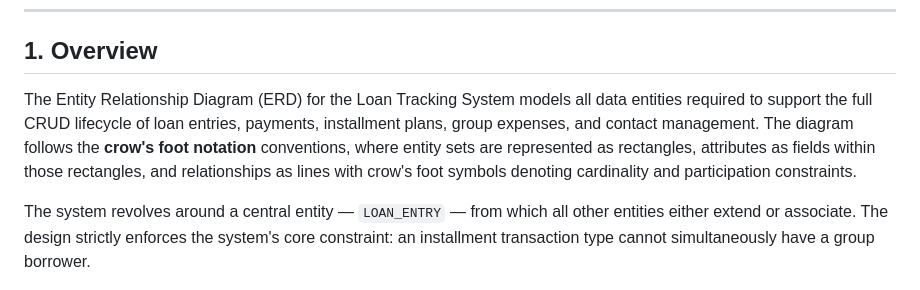
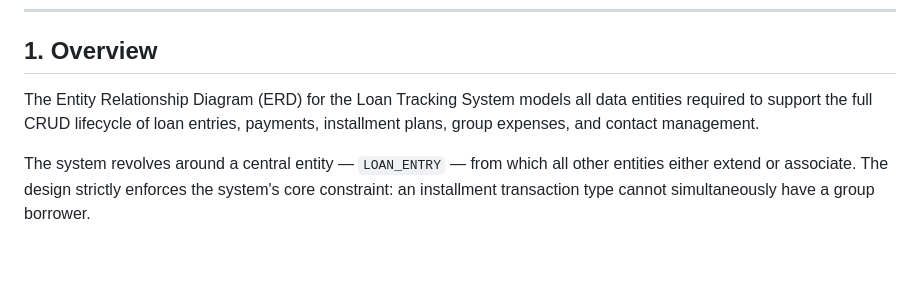
Before and after one commit to sgign/LoanTrackingSystem_MP127, a Markdown page: ERDexplanation.md, the part around the change. Rendered like a GitHub page; blank space fills up the shorter version.

Commit message:
updated ERD explanation

```diff
--- a/ERDexplanation.md
+++ b/ERDexplanation.md
@@ -9,7 +9,7 @@
 
 ## 1. Overview
 
-The Entity Relationship Diagram (ERD) for the Loan Tracking System models all data entities required to support the full CRUD lifecycle of loan entries, payments, installment plans, group expenses, and contact management. The diagram follows the **crow's foot notation** conventions, where entity sets are represented as rectangles, attributes as fields within those rectangles, and relationships as lines with crow's foot symbols denoting cardinality and participation constraints.
+The Entity Relationship Diagram (ERD) for the Loan Tracking System models all data entities required to support the full CRUD lifecycle of loan entries, payments, installment plans, group expenses, and contact management.
 
 The system revolves around a central entity — `LOAN_ENTRY` — from which all other entities either extend or associate. The design strictly enforces the system's core constraint: an installment transaction type cannot simultaneously have a group borrower.
 
```
